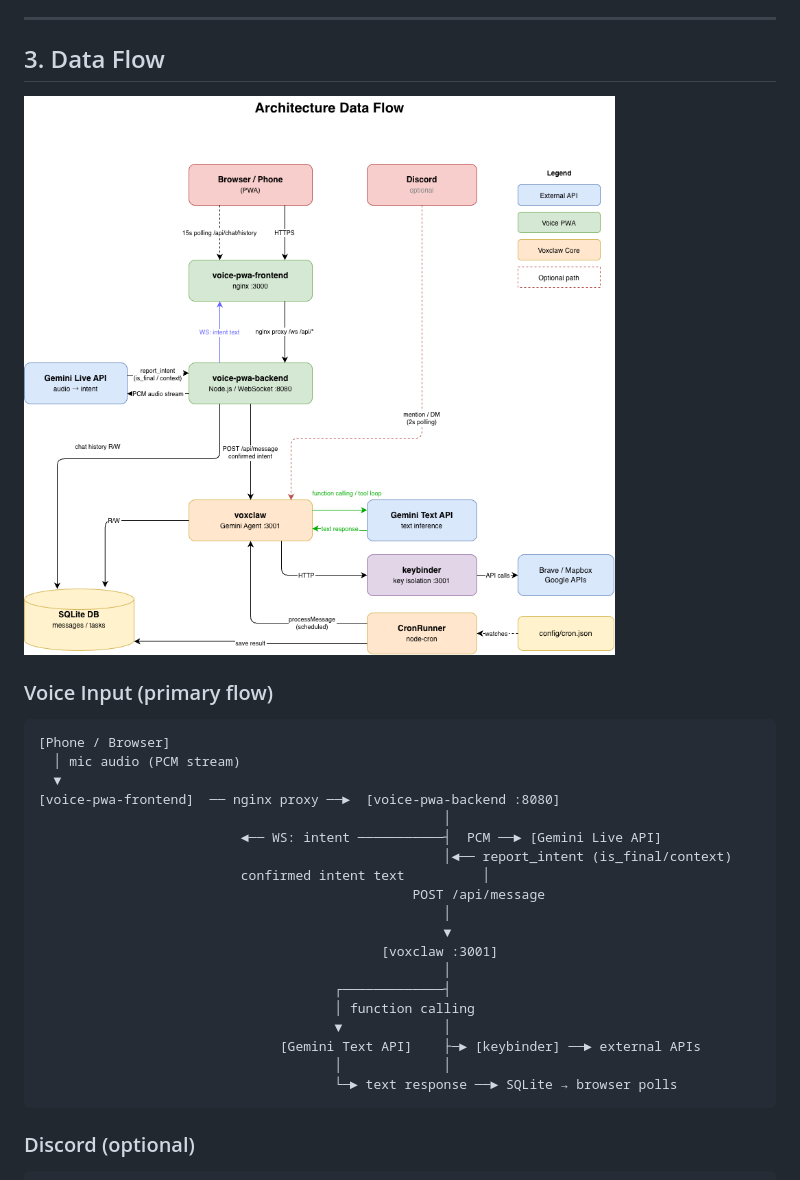
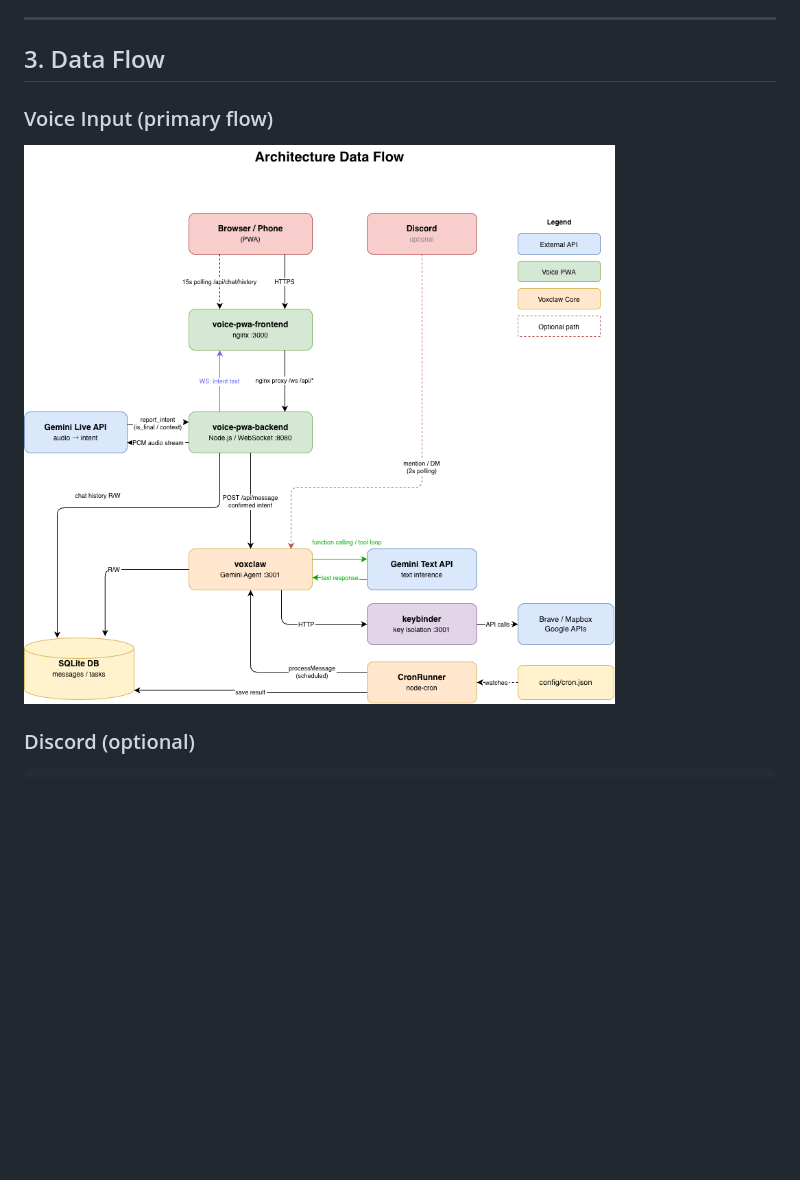
Before and after one commit to Nishina-N/voxclaw, a Markdown page: docs/architecture.en.md, the part around the change. GitHub-like rendering; blank space fills up the shorter version.

Commit message:
Revise architecture data flow and voice input section
Updated the architecture diagram and voice input flow description in the documentation.

````diff
--- a/docs/architecture.en.md
+++ b/docs/architecture.en.md
@@ -84,31 +84,12 @@ An nginx container serving static files. Provides the PWA's HTML/CSS/JS and prox
 
 ## 3. Data Flow
 
-![Architecture Data Flow](Architecture_Data_Flow.png)
+
 
 ### Voice Input (primary flow)
 
-```
-[Phone / Browser]
-  │ mic audio (PCM stream)
-  ▼
-[voice-pwa-frontend]  ── nginx proxy ──►  [voice-pwa-backend :8080]
-                                                    │
-                          ◄── WS: intent ───────────┤  PCM ──► [Gemini Live API]
-                                                    │◄── report_intent (is_final/context)
-                          confirmed intent text          │
-                                                POST /api/message
-                                                    │
-                                                    ▼
-                                            [voxclaw :3001]
-                                                    │
-                                      ┌─────────────┤
-                                      │ function calling
-                                      ▼             │
-                               [Gemini Text API]    ├─► [keybinder] ──► external APIs
-                                      │             │
-                                      └─► text response ──► SQLite → browser polls
-```
+![Architecture Data Flow](Architecture_Data_Flow.png)
+
 
 ### Discord (optional)
 
````
